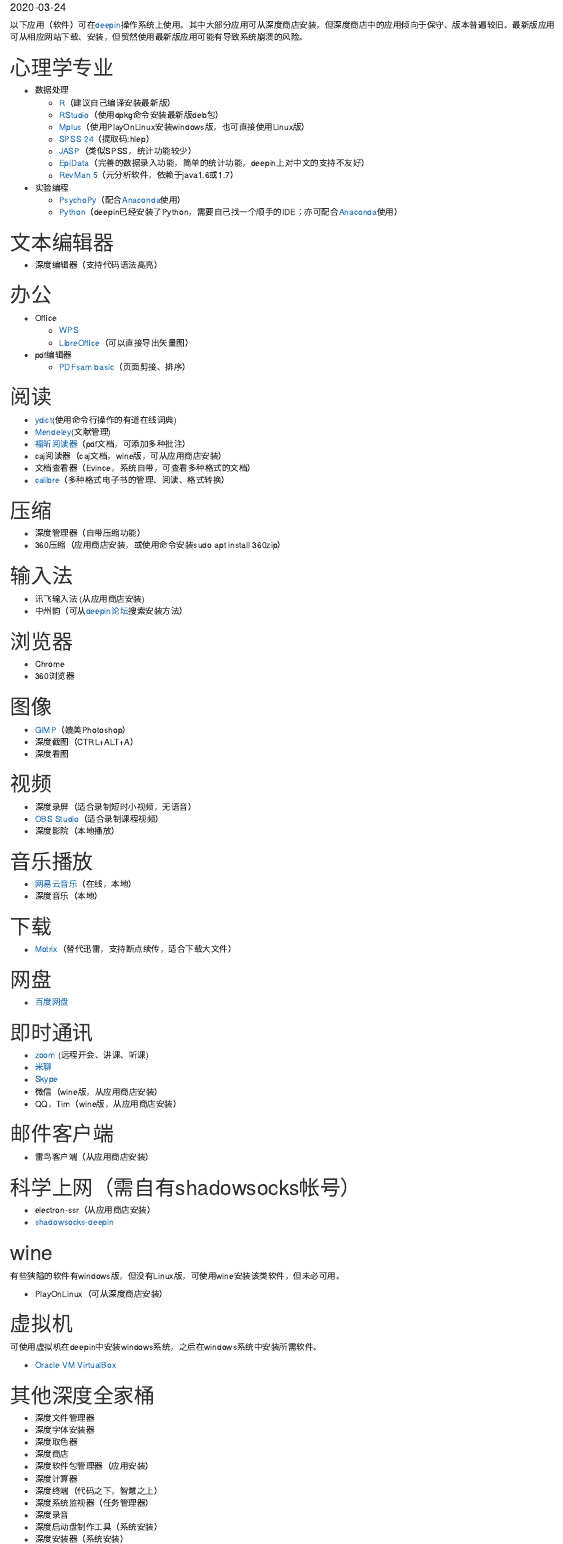
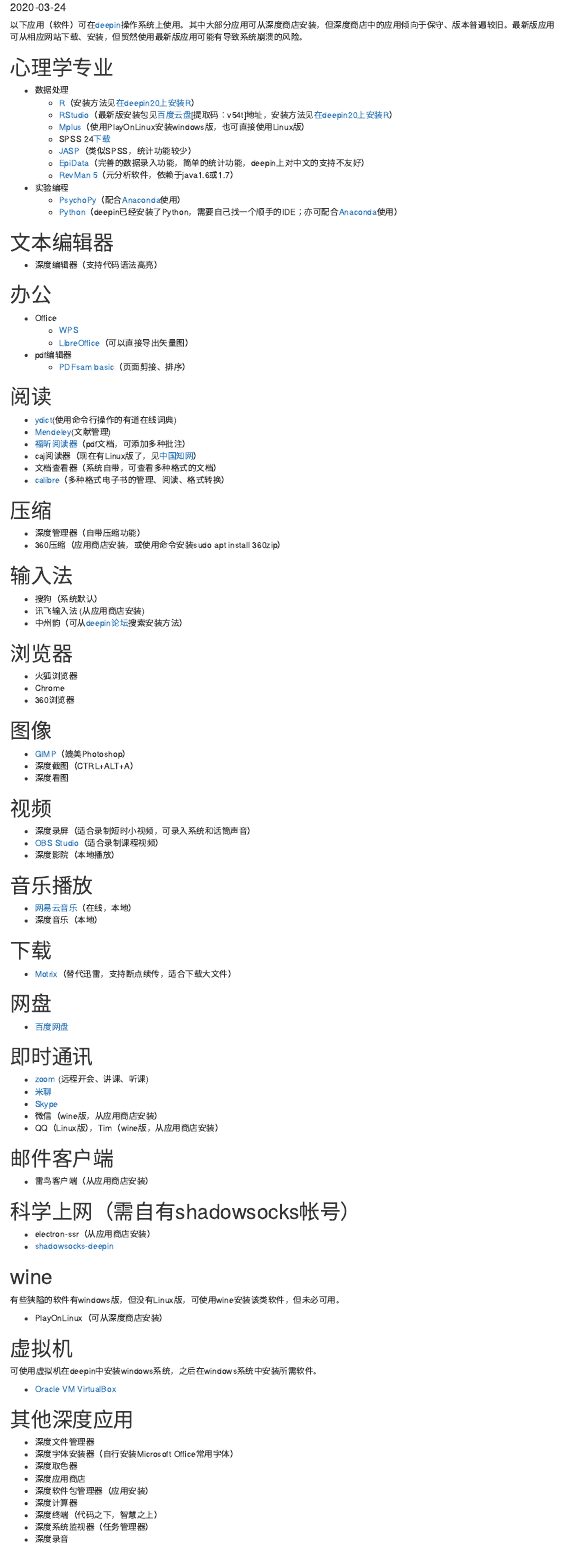
Before and after one commit to bfzldh/qingyao, an R Markdown document (content/post/ApplicationsOnLinux.Rmd): the page in a window 1100 px wide, from 100 px down, and a second part further down, joined at a grey line. Rendered offline with R 4.5, knitr and Pandoc, with nearby package versions.

Commit message:
update application information

```diff
--- a/content/post/ApplicationsOnLinux.Rmd
+++ b/content/post/ApplicationsOnLinux.Rmd
@@ -11,10 +11,10 @@
 
 # 心理学专业
 - 数据处理
-    - [R](https://www.r-project.org/)（建议自己编译安装最新版）
-    - [RStudio](https://www.rstudio.com/products/rstudio/download/)（使用dpkg命令安装最新版deb包）
+    - [R](https://www.r-project.org/)（安装方法见[在deepin20上安装R](https://psych.netlify.app/post/installr/)）
+    - [RStudio](https://www.rstudio.com/products/rstudio/download/)（最新版安装包见[百度云盘](https://pan.baidu.com/s/18tdsap6FIXrW9AtV0BHZPA)[提取码：v54t]地址，安装方法见[在deepin20上安装R](https://psych.netlify.app/post/installr/)）
     - [Mplus](https://bbs.pinggu.org/forum-135-1.html)（使用PlayOnLinux安装windows版，也可直接使用Linux版）
-    - [SPSS 24](https://pan.baidu.com/s/1wOTI5J9MF-LCn4YsXDgMwg)（提取码:hlep）
+    - SPSS 24[下载](https://bbs.pinggu.org/thread-4646981-1-1.html)
     - [JASP](https://jasp-stats.org/)（类似SPSS，统计功能较少）
     - [EpiData](http://www.epidata.dk/)（完善的数据录入功能，简单的统计功能，deepin上对中文的支持不友好）
     - [RevMan 5](https://community.cochrane.org/help/tools-and-software/revman-5)（元分析软件，依赖于java1.6或1.7）
@@ -36,8 +36,8 @@
 - [ydict](https://github.com/TimothyYe/ydict)(使用命令行操作的有道在线词典)
 - [Mendeley](https://www.mendeley.com/download-desktop/)(文献管理)
 - [福昕阅读器](https://www.foxitsoftware.cn/downloads/)（pdf文档，可添加多种批注）
-- caj阅读器（caj文档，wine版，可从应用商店安装）
-- 文档查看器（Evince，系统自带，可查看多种格式的文档）
+- caj阅读器（现在有Linux版了，见[中国知网](http://cajviewer.cnki.net/download.html)）
+- 文档查看器（系统自带，可查看多种格式的文档）
 - [calibre](https://calibre-ebook.com/download_linux)（多种格式电子书的管理、阅读、格式转换）
 
 # 压缩
@@ -45,10 +45,12 @@
 - 360压缩（应用商店安装，或使用命令安装sudo apt install 360zip）
 
 # 输入法
+- 搜狗（系统默认）
 - 讯飞输入法 (从应用商店安装)
 - 中州韵（可从[deepin论坛](https://bbs.deepin.org/)搜索安装方法）
 
 # 浏览器
+- 火狐浏览器
 - Chrome
 - 360浏览器
 
@@ -58,7 +60,7 @@
 - 深度看图
 
 # 视频
-- 深度录屏（适合录制短时小视频，无语音）
+- 深度录屏（适合录制短时小视频，可录入系统和话筒声音）
 - [OBS Studio](https://obsproject.com/wiki/install-instructions#linux)（适合录制课程视频）
 - 深度影院（本地播放）
 
@@ -77,7 +79,7 @@
 - [米聊](http://www.miliao.com)
 - [Skype](https://repo.skype.com/latest/skypeforlinux-64.deb)
 - 微信（wine版，从应用商店安装）
-- QQ，Tim（wine版，从应用商店安装）
+- QQ（Linux版），Tim（wine版，从应用商店安装）
 
 # 邮件客户端
 - 雷鸟客户端（从应用商店安装）
@@ -98,16 +100,18 @@
 
 - [Oracle VM VirtualBox](https://www.virtualbox.org/)
 
-# 其他深度全家桶
+# 其他深度应用
 - 深度文件管理器
-- 深度字体安装器
+- 深度字体安装器（自行安装Microsoft Office常用字体）
 - 深度取色器
-- 深度商店
+- 深度应用商店
 - 深度软件包管理器（应用安装）
 - 深度计算器
 - 深度终端（代码之下，智慧之上）
 - 深度系统监视器（任务管理器）
 - 深度录音
+- 深度记事本
+- 深度相册
 - 深度启动盘制作工具（系统安装）
 - 深度安装器（系统安装）
 - 深度备份还原工具（系统备份）
```
Also changed, not shown: content/post/ApplicationsOnLinux.html.
